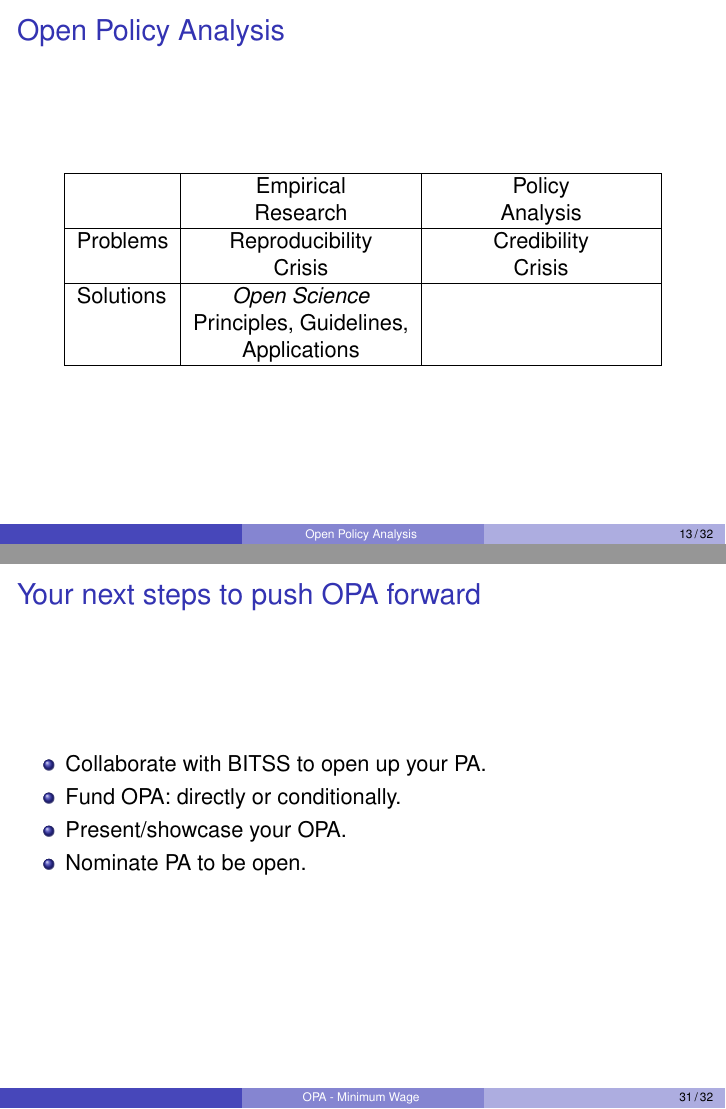
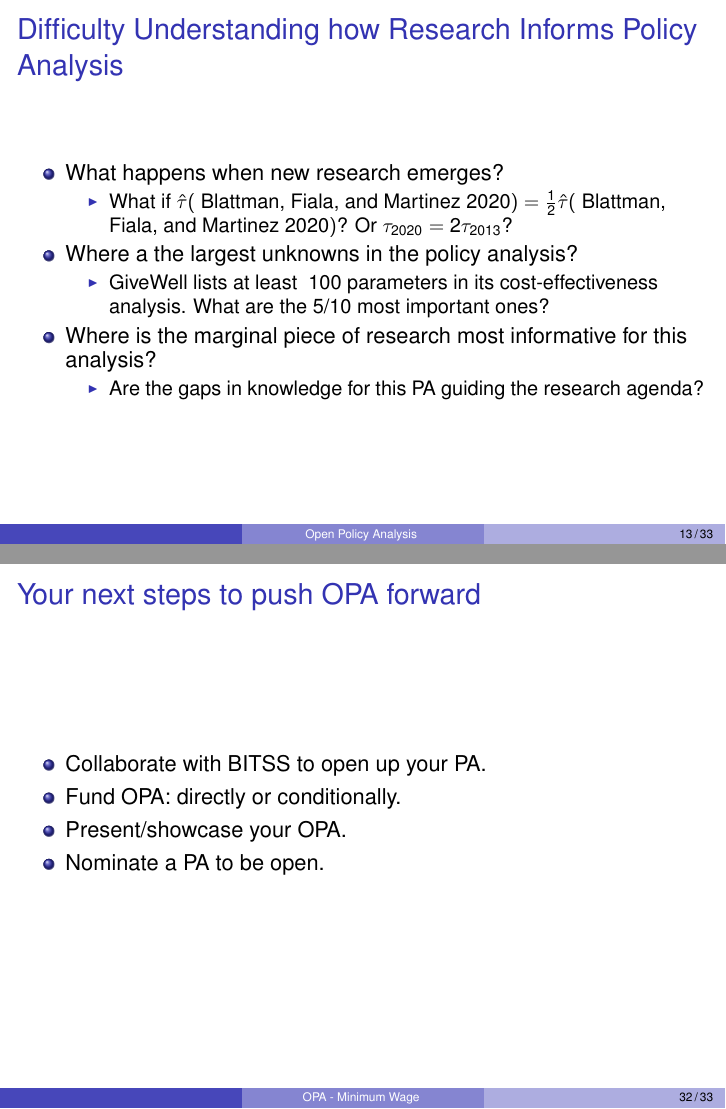
Before and after one commit to fhoces/2018_fall_OPA, LaTeX slides (givewell_slides/slides.tex): pages 19 and 45 of 72 before the commit and pages 21 and 48 of 74 after it, joined at a grey line. Compiled offline with pdfLaTeX.

Commit message:
added slide describing opaque link between research and PA

```diff
--- a/givewell_slides/slides.tex
+++ b/givewell_slides/slides.tex
@@ -528,13 +528,24 @@ Main consequences of policy analysis that lacks openness:
 
 
 
-%\begin{frame}{Difficulty Understanding how Research Informs Policy Analysis}
-%\begin{itemize}
-%\item What happens when new research emerges?
-%\item Where a the largest unknowns in the policy analysis?
-%\item Where is the marginal piece of research most informative for this analysis?
-%\end{itemize}
-%\end{frame}
+\begin{frame}{Difficulty Understanding how Research Informs Policy Analysis}
+\begin{itemize}
+\item What happens when new research emerges?
+\begin{itemize}
+\item What if $\hat{\tau}($ Blattman, Fiala, and Martinez 2020$) = \frac{1}{2}\hat{\tau}($ Blattman, Fiala, and Martinez 2020$)$? Or $\tau_{2020} = 2\tau_{2013}$?
+\end{itemize}
+\pause
+\item Where a the largest unknowns in the policy analysis?
+\begin{itemize}
+\item GiveWell lists at least ~100 parameters in its cost-effectiveness analysis. What are the 5/10 most important ones?
+\end{itemize}
+\pause
+\item Where is the marginal piece of research most informative for this analysis?
+\begin{itemize}
+\item Are the gaps in knowledge for this PA guiding the research agenda?
+\end{itemize}
+\end{itemize}
+\end{frame}
 
 \section[Open PA]{Proposed Principles for Open Policy Analysis}
 
@@ -1262,7 +1273,7 @@ Let's assume this becomes the new status quo.
 \item Collaborate with BITSS to open up your PA.
 \item Fund OPA: directly or conditionally.
 \item Present/showcase your OPA.
-\item Nominate PA to be open.
+\item Nominate a PA to be open.
 \end{itemize}
 \end{frame}
 
```
Also changed, not shown: givewell_slides/slides.pdf, givewell_slides/slides.tex (11 more changed lines).
